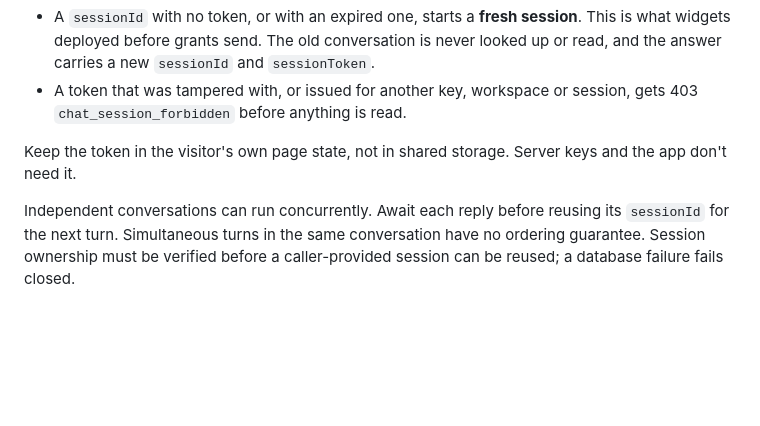
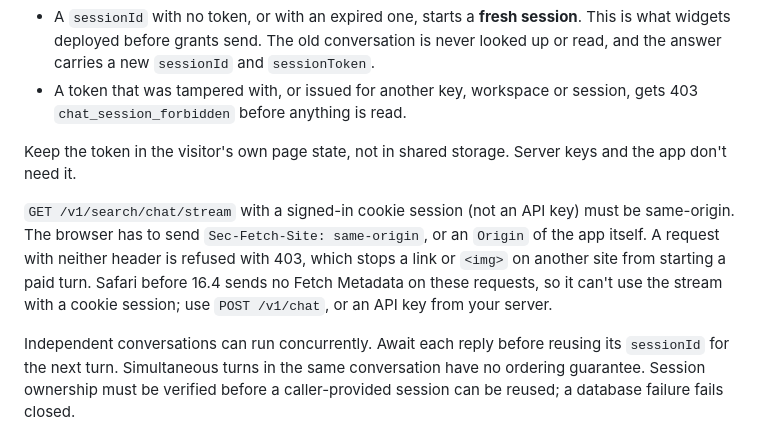
Before and after one commit to DocSlurp/docslurp-oss, a Markdown page: docs/search-api.md, the part around the change. Rendered like a GitHub page; blank space fills up the shorter version.

Commit message:
Document the cookie stream same-origin rule and the Safari < 16.4 exception
Co-Authored-By: Claude <noreply@anthropic.com>

```diff
--- a/docs/search-api.md
+++ b/docs/search-api.md
@@ -242,6 +242,8 @@ With a browser (publishable) key, every visitor shares the key, so a `sessionId`
 
 Keep the token in the visitor's own page state, not in shared storage. Server keys and the app don't need it.
 
+`GET /v1/search/chat/stream` with a signed-in cookie session (not an API key) must be same-origin. The browser has to send `Sec-Fetch-Site: same-origin`, or an `Origin` of the app itself. A request with neither header is refused with 403, which stops a link or `<img>` on another site from starting a paid turn. Safari before 16.4 sends no Fetch Metadata on these requests, so it can't use the stream with a cookie session; use `POST /v1/chat`, or an API key from your server.
+
 Independent conversations can run concurrently. Await each reply before reusing its `sessionId` for the next turn. Simultaneous turns in the same conversation have no ordering guarantee. Session ownership must be verified before a caller-provided session can be reused; a database failure fails closed.
 
 All routes use the existing authenticated request actor. API keys remain scoped to their organization and require `search` permission. Batch execution uses direct service calls, without internal HTTP calls or forwarding credentials.
```
